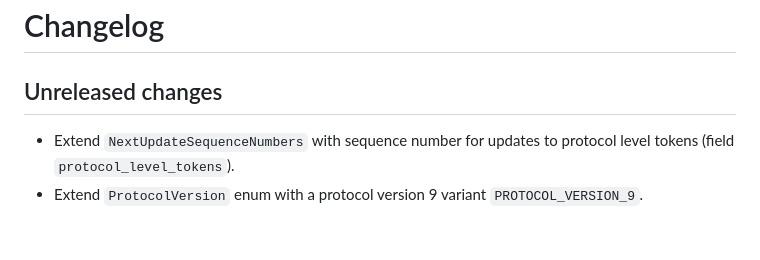
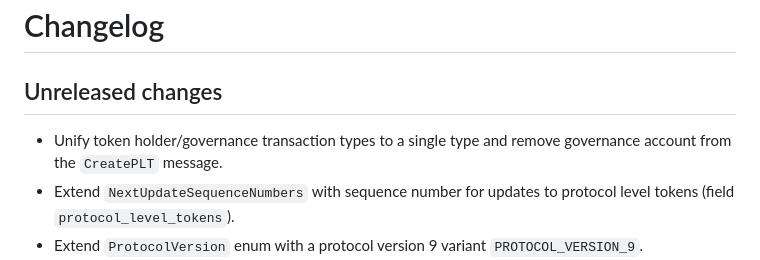
Before and after one commit to Concordium/concordium-grpc-api, a Markdown page: CHANGELOG.md, the part around the change. GitHub-like rendering; blank space fills up the shorter version.

Commit message:
Update changelog

```diff
--- a/CHANGELOG.md
+++ b/CHANGELOG.md
@@ -2,6 +2,8 @@
 
 ## Unreleased changes
 
+- Unify token holder/governance transaction types to a single type and remove
+  governance account from the `CreatePLT` message.
 - Extend `NextUpdateSequenceNumbers` with sequence number for updates to protocol level tokens (field `protocol_level_tokens`).
 - Extend `ProtocolVersion` enum with a protocol version 9 variant `PROTOCOL_VERSION_9`.
 - Support for protocol level tokens.
```
